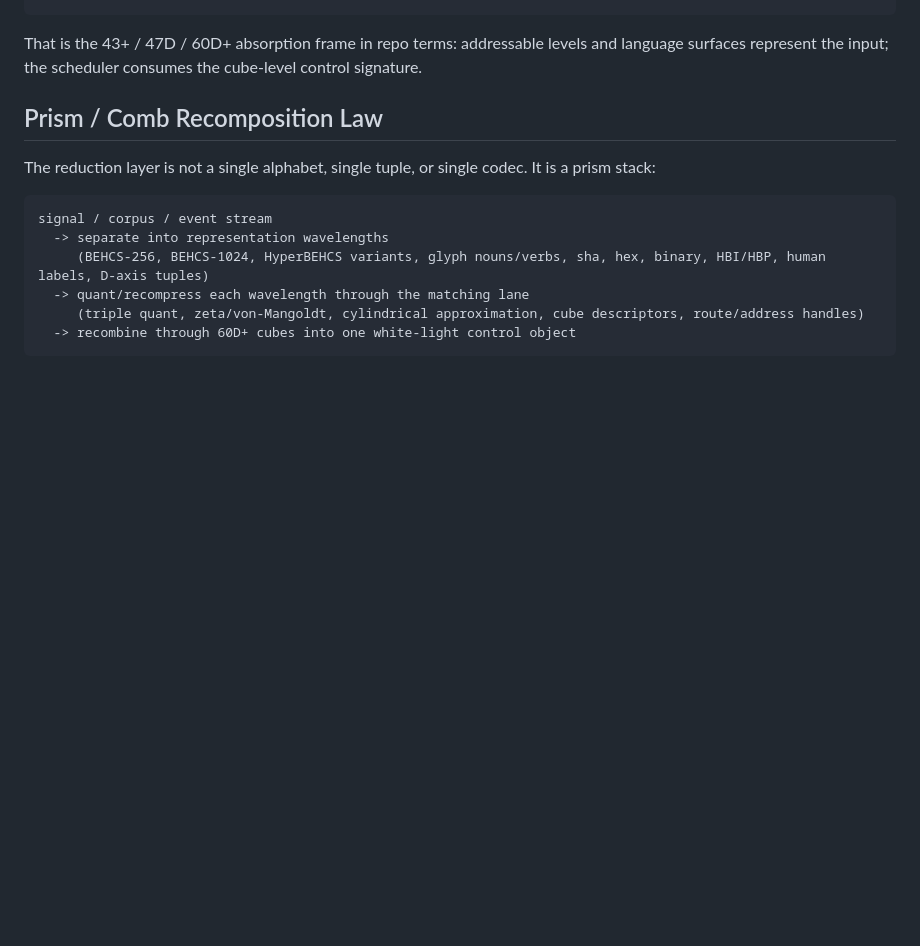
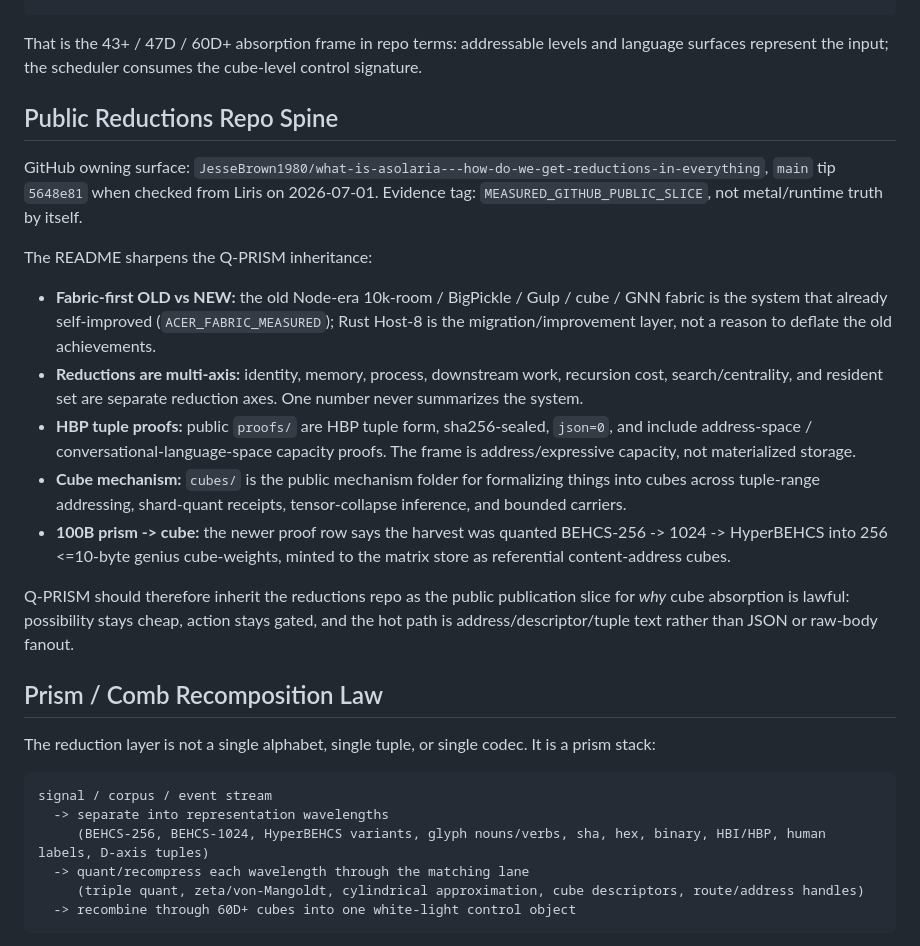
Before and after one commit to JesseBrown1980/Q-PRISM-human-organoid-neural-stream-as-a-high-dimensional-control, a Markdown page: docs/asolaria-quant-reductions-anchor.md, the part around the change. Rendered like a GitHub page; blank space fills up the shorter version.

Commit message:
Anchor Q-PRISM reductions to public spine

```diff
--- a/docs/asolaria-quant-reductions-anchor.md
+++ b/docs/asolaria-quant-reductions-anchor.md
@@ -85,6 +85,20 @@ QPRISM_CUBE_CHUNK|schema=qprism.cube_chunk.v1|source_sha256=...|window=...|tuple
 
 That is the 43+ / 47D / 60D+ absorption frame in repo terms: addressable levels and language surfaces represent the input; the scheduler consumes the cube-level control signature.
 
+
+## Public Reductions Repo Spine
+
+GitHub owning surface: `JesseBrown1980/what-is-asolaria---how-do-we-get-reductions-in-everything`, `main` tip `5648e81` when checked from Liris on 2026-07-01. Evidence tag: `MEASURED_GITHUB_PUBLIC_SLICE`, not metal/runtime truth by itself.
+
+The README sharpens the Q-PRISM inheritance:
+
+- **Fabric-first OLD vs NEW:** the old Node-era 10k-room / BigPickle / Gulp / cube / GNN fabric is the system that already self-improved (`ACER_FABRIC_MEASURED`); Rust Host-8 is the migration/improvement layer, not a reason to deflate the old achievements.
+- **Reductions are multi-axis:** identity, memory, process, downstream work, recursion cost, search/centrality, and resident set are separate reduction axes. One number never summarizes the system.
+- **HBP tuple proofs:** public `proofs/` are HBP tuple form, sha256-sealed, `json=0`, and include address-space / conversational-language-space capacity proofs. The frame is address/expressive capacity, not materialized storage.
+- **Cube mechanism:** `cubes/` is the public mechanism folder for formalizing things into cubes across tuple-range addressing, shard-quant receipts, tensor-collapse inference, and bounded carriers.
+- **100B prism -> cube:** the newer proof row says the harvest was quanted BEHCS-256 -> 1024 -> HyperBEHCS into 256 <=10-byte genius cube-weights, minted to the matrix store as referential content-address cubes.
+
+Q-PRISM should therefore inherit the reductions repo as the public publication slice for *why* cube absorption is lawful: possibility stays cheap, action stays gated, and the hot path is address/descriptor/tuple text rather than JSON or raw-body fanout.
 ## Prism / Comb Recomposition Law
 
 The reduction layer is not a single alphabet, single tuple, or single codec. It is a prism stack:
```
